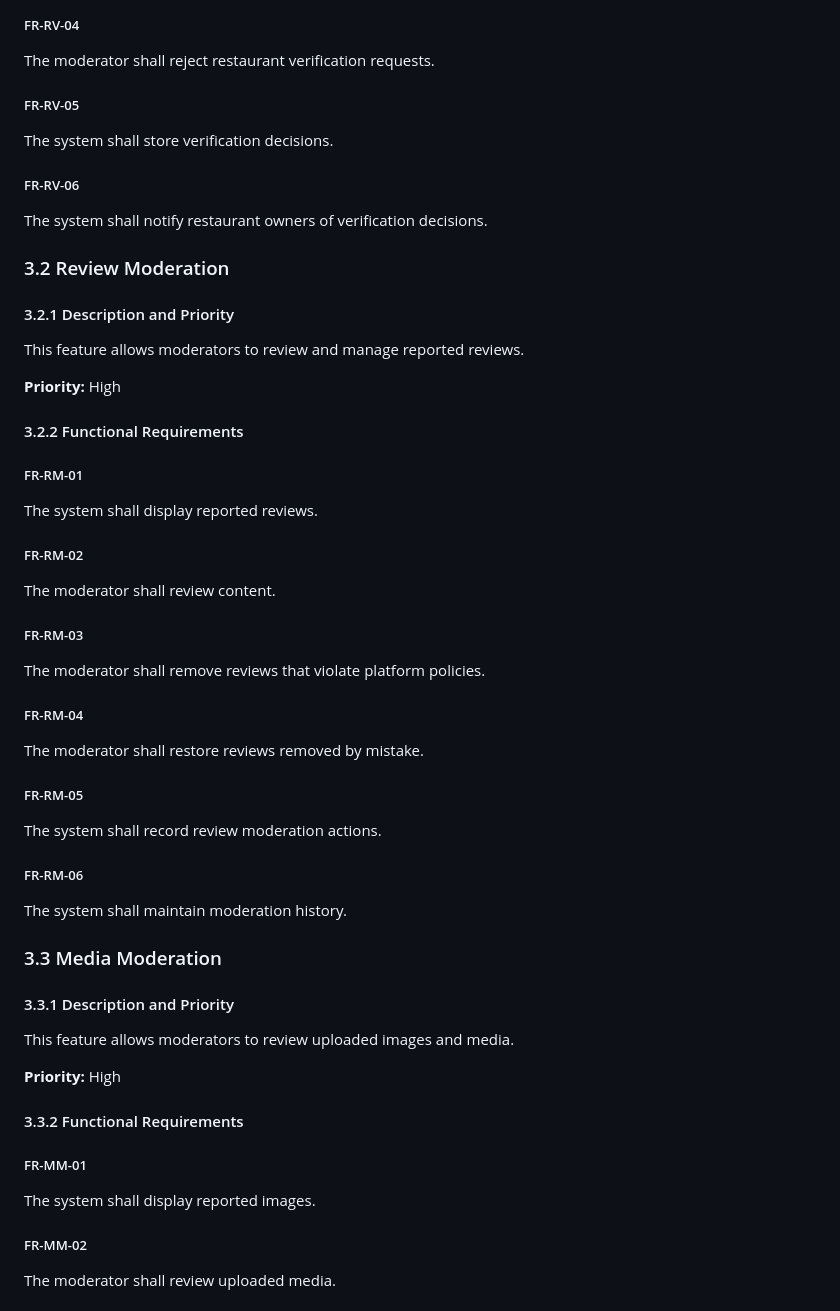
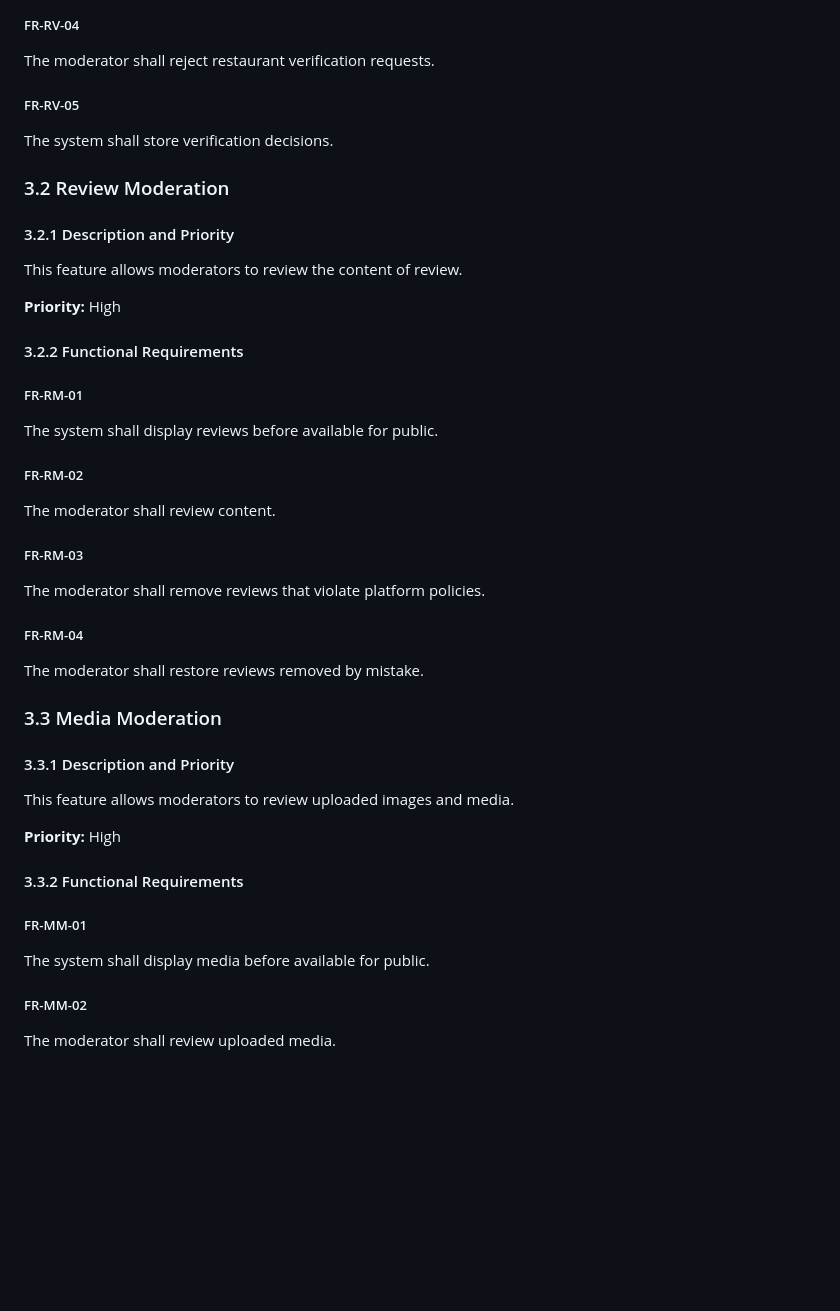
Before and after one commit to engineer-amrit/CSCI-275, a Markdown page: docs/SRS.md, the part around one of its changes. Drawn GitHub-style; blank space fills up the shorter version.

```diff
--- a/docs/SRS.md
+++ b/docs/SRS.md
@@ -128,15 +107,11 @@ The moderator shall reject restaurant verification requests.
 
 The system shall store verification decisions.
 
-##### FR-RV-06
-
-The system shall notify restaurant owners of verification decisions.
-
 ### 3.2 Review Moderation
 
 #### 3.2.1 Description and Priority
 
-This feature allows moderators to review and manage reported reviews.
+This feature allows moderators to review the content of review.
 
 **Priority:** High
 
@@ -144,11 +119,11 @@ This feature allows moderators to review and manage reported reviews.
 
 ##### FR-RM-01
 
-The system shall display reported reviews.
+The system shall display reviews before available for public.
 
 ##### FR-RM-02
 
-The moderator shall  review content.
+The moderator shall review content.
 
 ##### FR-RM-03
 
@@ -157,14 +132,6 @@ The moderator shall remove reviews that violate platform policies.
 ##### FR-RM-04
 
 The moderator shall restore reviews removed by mistake.
-
-##### FR-RM-05
-
-The system shall record review moderation actions.
-
-##### FR-RM-06
-
-The system shall maintain moderation history.
 
 ### 3.3 Media Moderation
 
@@ -178,7 +145,7 @@ This feature allows moderators to review uploaded images and media.
 
 ##### FR-MM-01
 
-The system shall display reported images.
+The system shall display media before available for public.
 
 ##### FR-MM-02
 
```
Also changed, not shown: other parts of docs/SRS.md (+11 -73 lines).
